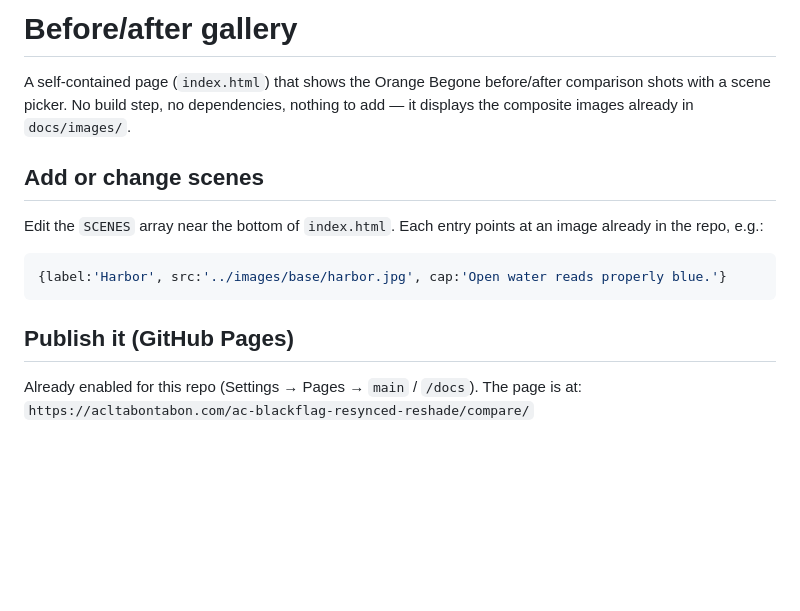
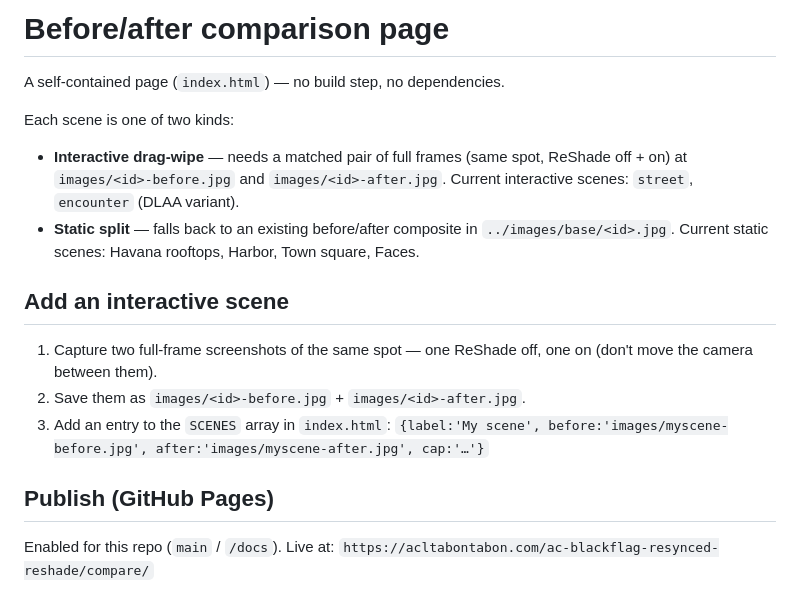
Before and after one commit to acltabontabon/ac-blackflag-resynced-reshade, a Markdown page: docs/compare/README.md, the part around the change. GitHub-like rendering; blank space fills up the shorter version.

Commit message:
Wire real DLAA before/after pairs into an interactive drag-wipe
Convert the uploaded full-frame off/on captures (street, encounter) to slim JPGs
under docs/compare/images/, remove the loose PNGs, and restore the hybrid page:
those two scenes are now interactive drag-wipes; the base shots stay static.

````diff
--- a/docs/compare/README.md
+++ b/docs/compare/README.md
@@ -1,19 +1,25 @@
-# Before/after gallery
+# Before/after comparison page
 
-A self-contained page (`index.html`) that shows the Orange Begone before/after
-comparison shots with a scene picker. No build step, no dependencies, nothing to
-add — it displays the composite images already in `docs/images/`.
+A self-contained page (`index.html`) — no build step, no dependencies.
 
-## Add or change scenes
+Each scene is one of two kinds:
 
-Edit the `SCENES` array near the bottom of `index.html`. Each entry points at an
-image already in the repo, e.g.:
+- **Interactive drag-wipe** — needs a matched pair of full frames (same spot, ReShade
+  off + on) at `images/<id>-before.jpg` and `images/<id>-after.jpg`.
+  Current interactive scenes: `street`, `encounter` (DLAA variant).
+- **Static split** — falls back to an existing before/after composite in
+  `../images/base/<id>.jpg`. Current static scenes: Havana rooftops, Harbor, Town
+  square, Faces.
 
-```js
-{label:'Harbor', src:'../images/base/harbor.jpg', cap:'Open water reads properly blue.'}
-```
+## Add an interactive scene
 
-## Publish it (GitHub Pages)
+1. Capture two full-frame screenshots of the same spot — one ReShade off, one on
+   (don't move the camera between them).
+2. Save them as `images/<id>-before.jpg` + `images/<id>-after.jpg`.
+3. Add an entry to the `SCENES` array in `index.html`:
+   `{label:'My scene', before:'images/myscene-before.jpg', after:'images/myscene-after.jpg', cap:'…'}`
 
-Already enabled for this repo (Settings → Pages → `main` / `/docs`). The page is at:
+## Publish (GitHub Pages)
+
+Enabled for this repo (`main` / `/docs`). Live at:
 `https://acltabontabon.com/ac-blackflag-resynced-reshade/compare/`
````
Also changed, not shown: docs/compare/images/encounter-after.jpg (added), docs/compare/images/encounter-before.jpg (added), 3 other files.
